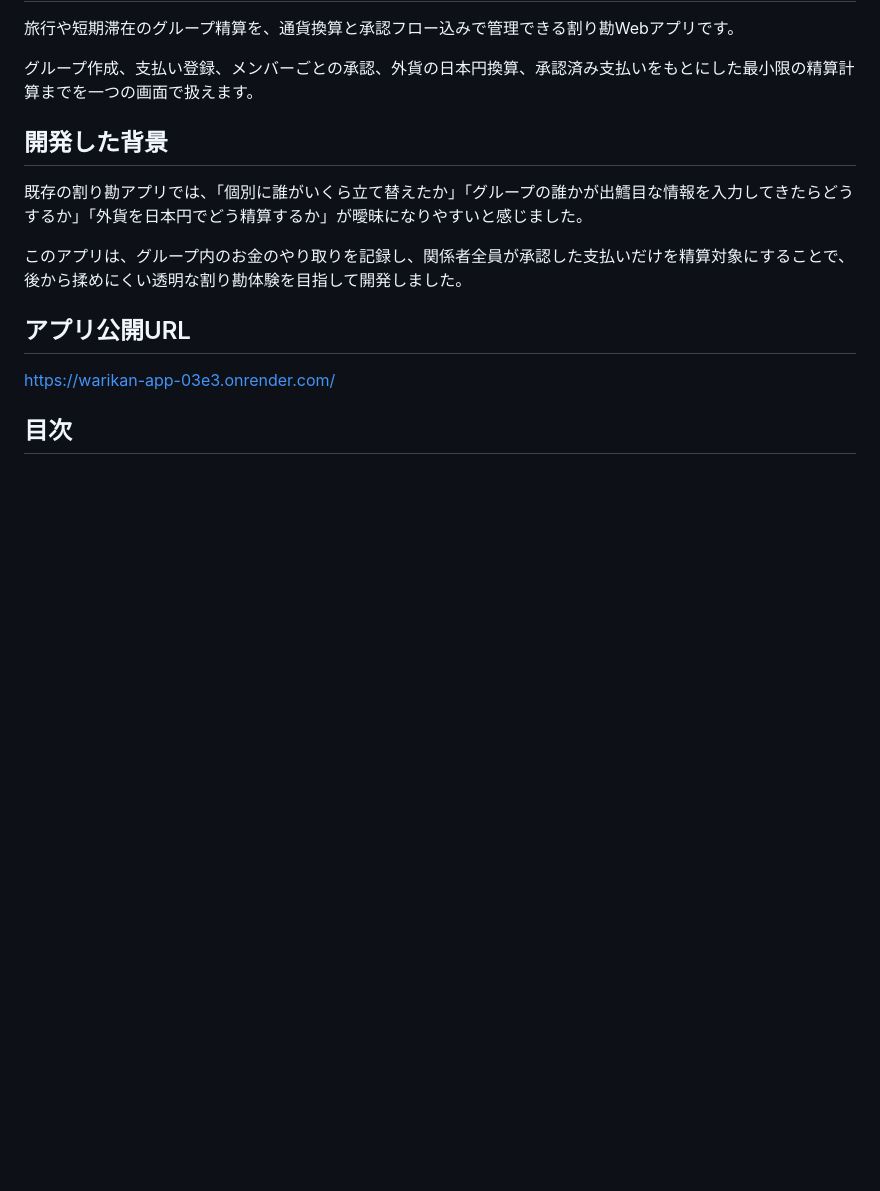
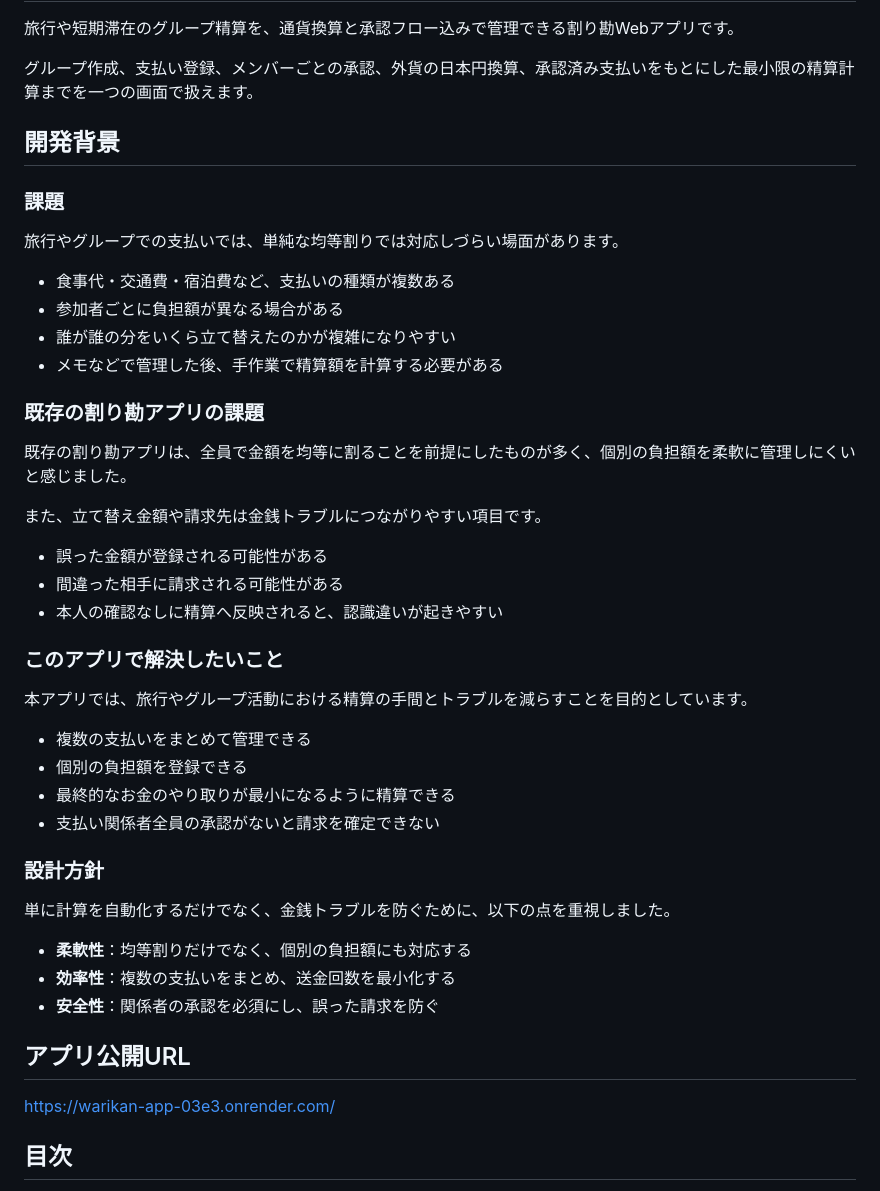
Before and after one commit to hayashi1917/warikan-app, a Markdown page: README.md, the part around the change. GitHub-like rendering; blank space fills up the shorter version.

Commit message:
背景の修正

```diff
--- a/README.md
+++ b/README.md
@@ -4,11 +4,43 @@
 
 グループ作成、支払い登録、メンバーごとの承認、外貨の日本円換算、承認済み支払いをもとにした最小限の精算計算までを一つの画面で扱えます。
 
-## 開発した背景
+## 開発背景
 
-既存の割り勘アプリでは、「個別に誰がいくら立て替えたか」「グループの誰かが出鱈目な情報を入力してきたらどうするか」「外貨を日本円でどう精算するか」が曖昧になりやすいと感じました。
+### 課題
 
-このアプリは、グループ内のお金のやり取りを記録し、関係者全員が承認した支払いだけを精算対象にすることで、後から揉めにくい透明な割り勘体験を目指して開発しました。
+旅行やグループでの支払いでは、単純な均等割りでは対応しづらい場面があります。
+
+- 食事代・交通費・宿泊費など、支払いの種類が複数ある
+- 参加者ごとに負担額が異なる場合がある
+- 誰が誰の分をいくら立て替えたのかが複雑になりやすい
+- メモなどで管理した後、手作業で精算額を計算する必要がある
+
+### 既存の割り勘アプリの課題
+
+既存の割り勘アプリは、全員で金額を均等に割ることを前提にしたものが多く、個別の負担額を柔軟に管理しにくいと感じました。
+
+また、立て替え金額や請求先は金銭トラブルにつながりやすい項目です。
+
+- 誤った金額が登録される可能性がある
+- 間違った相手に請求される可能性がある
+- 本人の確認なしに精算へ反映されると、認識違いが起きやすい
+
+### このアプリで解決したいこと
+
+本アプリでは、旅行やグループ活動における精算の手間とトラブルを減らすことを目的としています。
+
+- 複数の支払いをまとめて管理できる
+- 個別の負担額を登録できる
+- 最終的なお金のやり取りが最小になるように精算できる
+- 支払い関係者全員の承認がないと請求を確定できない
+
+### 設計方針
+
+単に計算を自動化するだけでなく、金銭トラブルを防ぐために、以下の点を重視しました。
+
+- **柔軟性**：均等割りだけでなく、個別の負担額にも対応する
+- **効率性**：複数の支払いをまとめ、送金回数を最小化する
+- **安全性**：関係者の承認を必須にし、誤った請求を防ぐ
 
 ## アプリ公開URL
 https://warikan-app-03e3.onrender.com/
```
